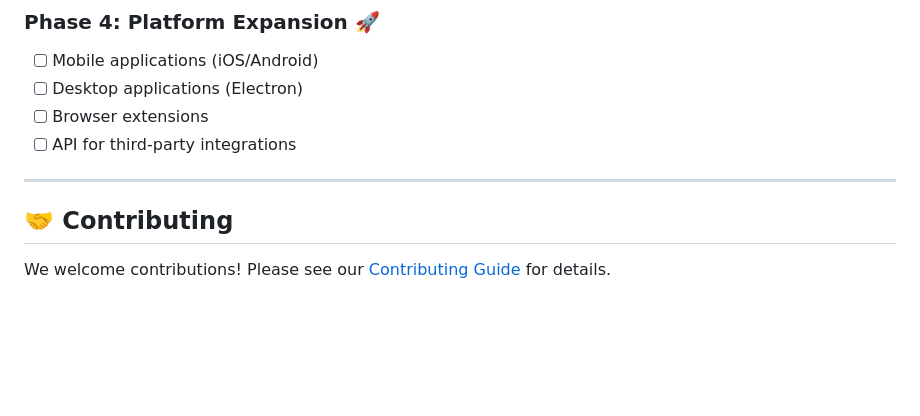
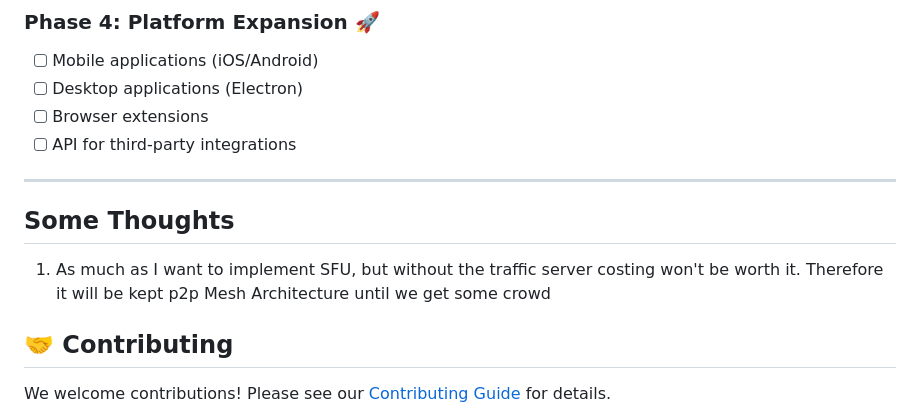
Before and after one commit to aritradevelops/hush, a Markdown page: README.md, the part around the change. Rendered like a GitHub page; blank space fills up the shorter version.

Commit message:
chore: updated readme.md

```diff
--- a/README.md
+++ b/README.md
@@ -302,6 +302,9 @@ npm run start         # Start production server
 - [ ] API for third-party integrations
 
 ---
+## Some Thoughts
+1. As much as I want to implement SFU, but without the traffic server costing won't be worth it.
+Therefore it will be kept p2p Mesh Architecture until we get some crowd
 
 ## 🤝 Contributing
 
```
